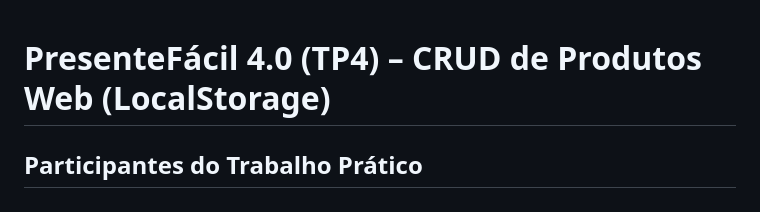
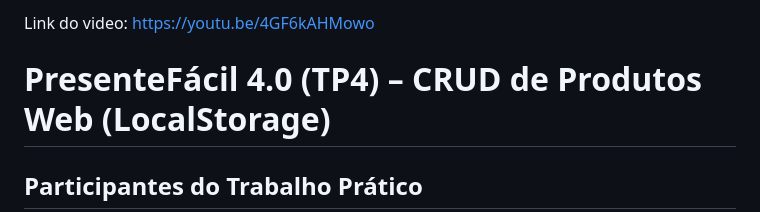
Before and after one commit to vitaoam/AEDS-3, a Markdown page: TP 4/README.md, the part around the change. GitHub-like rendering.

Commit message:
youtube link

```diff
--- a/TP 4/README.md
+++ b/TP 4/README.md
@@ -1,3 +1,5 @@
+Link do video: https://youtu.be/4GF6kAHMowo
+
 # PresenteFácil 4.0 (TP4) – CRUD de Produtos Web (LocalStorage)
 
 ## Participantes do Trabalho Prático
```
